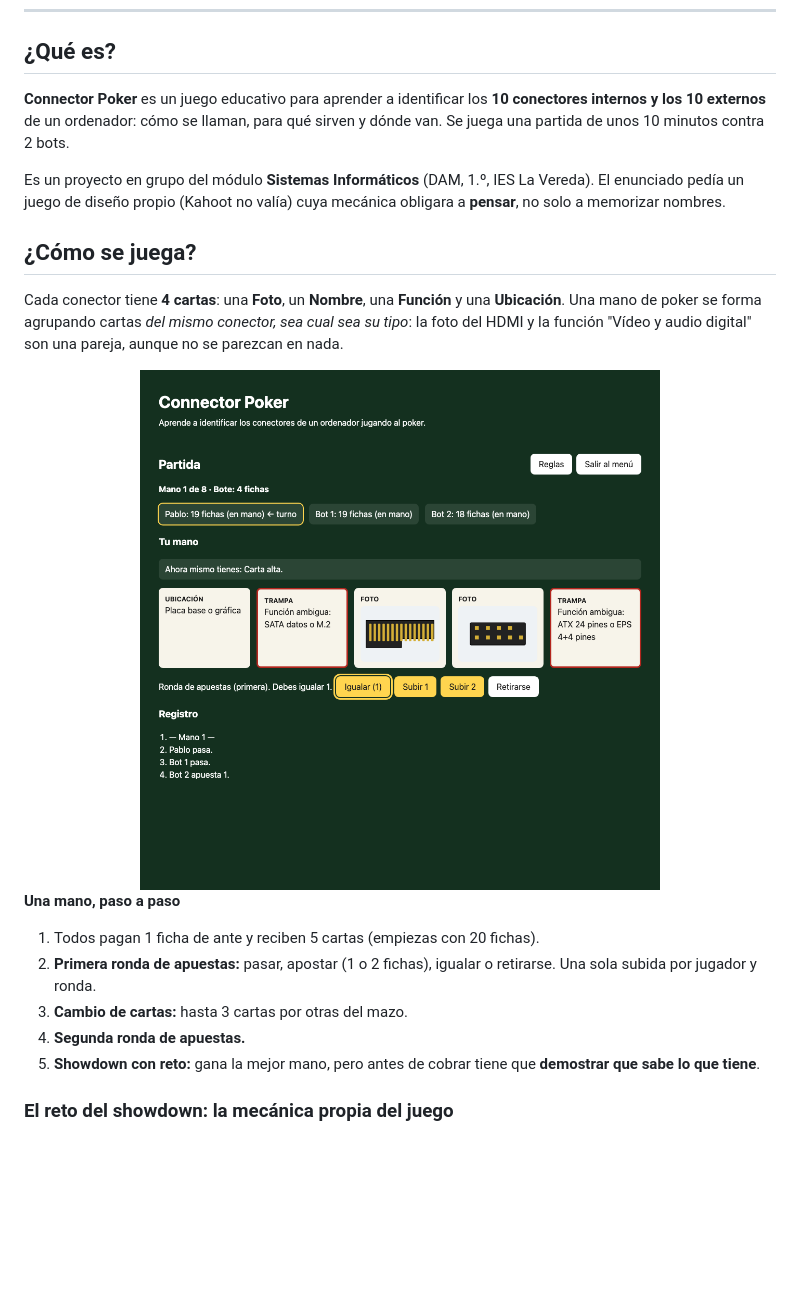
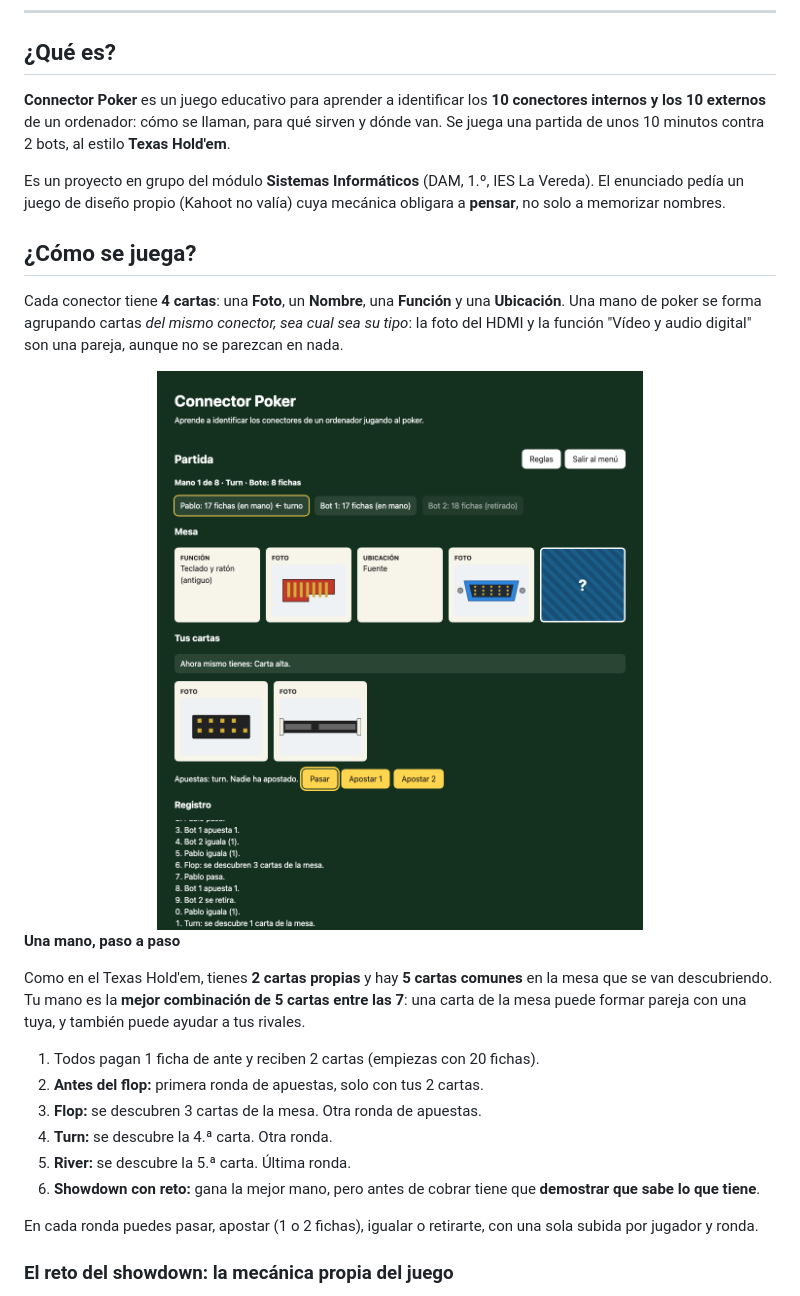
Before and after one commit to pablo96sancho/Juego-Conectores-DAM, a Markdown page: README.md, the part around one of its changes. Rendered like a GitHub page; pictures changed too: docs/img/juego.png; blank space fills up the shorter version.

```diff
--- a/README.md
+++ b/README.md
@@ -16,7 +16,7 @@
 
 ## ¿Qué es?
 
-**Connector Poker** es un juego educativo para aprender a identificar los **10 conectores internos y los 10 externos** de un ordenador: cómo se llaman, para qué sirven y dónde van. Se juega una partida de unos 10 minutos contra 2 bots.
+**Connector Poker** es un juego educativo para aprender a identificar los **10 conectores internos y los 10 externos** de un ordenador: cómo se llaman, para qué sirven y dónde van. Se juega una partida de unos 10 minutos contra 2 bots, al estilo **Texas Hold'em**.
 
 Es un proyecto en grupo del módulo **Sistemas Informáticos** (DAM, 1.º, IES La Vereda). El enunciado pedía un juego de diseño propio (Kahoot no valía) cuya mecánica obligara a **pensar**, no solo a memorizar nombres.
 
@@ -30,11 +30,16 @@ Cada conector tiene **4 cartas**: una **Foto**, un **Nombre**, una **Función**
 
 **Una mano, paso a paso**
 
-1. Todos pagan 1 ficha de ante y reciben 5 cartas (empiezas con 20 fichas).
-2. **Primera ronda de apuestas:** pasar, apostar (1 o 2 fichas), igualar o retirarse. Una sola subida por jugador y ronda.
-3. **Cambio de cartas:** hasta 3 cartas por otras del mazo.
-4. **Segunda ronda de apuestas.**
-5. **Showdown con reto:** gana la mejor mano, pero antes de cobrar tiene que **demostrar que sabe lo que tiene**.
+Como en el Texas Hold'em, tienes **2 cartas propias** y hay **5 cartas comunes** en la mesa que se van descubriendo. Tu mano es la **mejor combinación de 5 cartas entre las 7**: una carta de la mesa puede formar pareja con una tuya, y también puede ayudar a tus rivales.
+
+1. Todos pagan 1 ficha de ante y reciben 2 cartas (empiezas con 20 fichas).
+2. **Antes del flop:** primera ronda de apuestas, solo con tus 2 cartas.
+3. **Flop:** se descubren 3 cartas de la mesa. Otra ronda de apuestas.
+4. **Turn:** se descubre la 4.ª carta. Otra ronda.
+5. **River:** se descubre la 5.ª carta. Última ronda.
+6. **Showdown con reto:** gana la mejor mano, pero antes de cobrar tiene que **demostrar que sabe lo que tiene**.
+
+En cada ronda puedes pasar, apostar (1 o 2 fichas), igualar o retirarte, con una sola subida por jugador y ronda.
 
 ### El reto del showdown: la mecánica propia del juego
 
```
Also changed, not shown: other parts of README.md (+18 -15 lines), CLAUDE.md (+19 -9 lines), docs/img/reglas.png, docs/img/reto.png.
